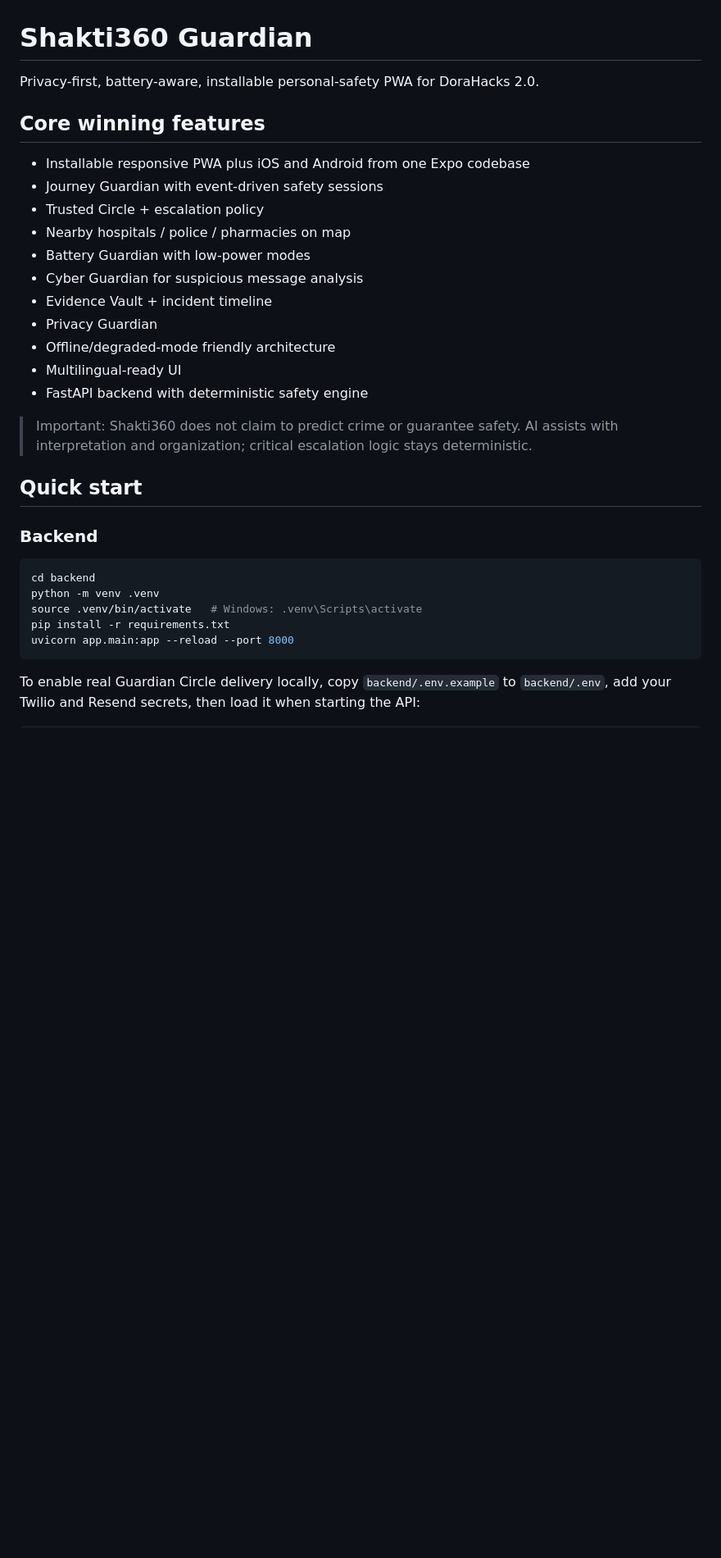
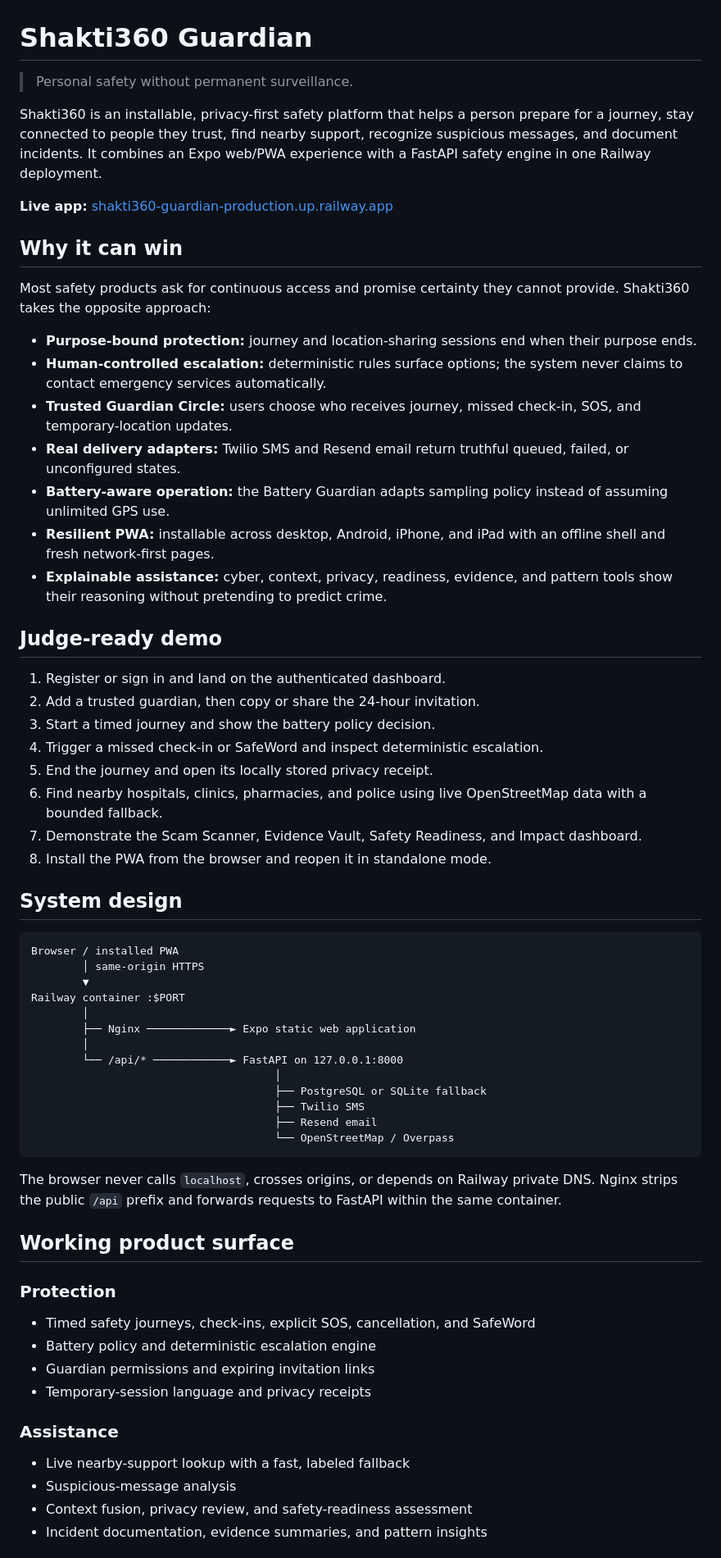
Before and after one commit to harshapriyag123/shakti360-guardian, a Markdown page: README.md, the part around one of its changes. Shown at 82% size. GitHub-like rendering; blank space fills up the shorter version.

Commit message:
Rewrite README for Railway hackathon launch

````diff
--- a/README.md
+++ b/README.md
@@ -1,32 +1,67 @@
 # Shakti360 Guardian
 
-Privacy-first, battery-aware, installable personal-safety PWA for DoraHacks 2.0.
+> Personal safety without permanent surveillance.
 
-## Core winning features
-- Installable responsive PWA plus iOS and Android from one Expo codebase
-- Journey Guardian with event-driven safety sessions
-- Trusted Circle + escalation policy
-- Nearby hospitals / police / pharmacies on map
-- Battery Guardian with low-power modes
-- Cyber Guardian for suspicious message analysis
-- Evidence Vault + incident timeline
-- Privacy Guardian
-- Offline/degraded-mode friendly architecture
-- Multilingual-ready UI
-- FastAPI backend with deterministic safety engine
+Shakti360 is an installable, privacy-first safety platform that helps a person prepare for a journey, stay connected to people they trust, find nearby support, recognize suspicious messages, and document incidents. It combines an Expo web/PWA experience with a FastAPI safety engine in one Railway deployment.
 
-> Important: Shakti360 does not claim to predict crime or guarantee safety.
-> AI assists with interpretation and organization; critical escalation logic stays deterministic.
+**Live app:** [shakti360-guardian-production.up.railway.app](https://shakti360-guardian-production.up.railway.app)
 
-## Quick start
+## Why it can win
 
-### Backend
-```bash
-cd backend
-python -m venv .venv
-source .venv/bin/activate   # Windows: .venv\Scripts\activate
-pip install -r requirements.txt
-uvicorn app.main:app --reload --port 8000
+Most safety products ask for continuous access and promise certainty they cannot provide. Shakti360 takes the opposite approach:
+
+- **Purpose-bound protection:** journey and location-sharing sessions end when their purpose ends.
+- **Human-controlled escalation:** deterministic rules surface options; the system never claims to contact emergency services automatically.
+- **Trusted Guardian Circle:** users choose who receives journey, missed check-in, SOS, and temporary-location updates.
+- **Real delivery adapters:** Twilio SMS and Resend email return truthful queued, failed, or unconfigured states.
+- **Battery-aware operation:** the Battery Guardian adapts sampling policy instead of assuming unlimited GPS use.
+- **Resilient PWA:** installable across desktop, Android, iPhone, and iPad with an offline shell and fresh network-first pages.
+- **Explainable assistance:** cyber, context, privacy, readiness, evidence, and pattern tools show their reasoning without pretending to predict crime.
+
+## Judge-ready demo
+
+1. Register or sign in and land on the authenticated dashboard.
+2. Add a trusted guardian, then copy or share the 24-hour invitation.
+3. Start a timed journey and show the battery policy decision.
+4. Trigger a missed check-in or SafeWord and inspect deterministic escalation.
+5. End the journey and open its locally stored privacy receipt.
+6. Find nearby hospitals, clinics, pharmacies, and police using live OpenStreetMap data with a bounded fallback.
+7. Demonstrate the Scam Scanner, Evidence Vault, Safety Readiness, and Impact dashboard.
+8. Install the PWA from the browser and reopen it in standalone mode.
+
+## System design
+
+```text
+Browser / installed PWA
+        │ same-origin HTTPS
+        ▼
+Railway container :$PORT
+        │
+        ├── Nginx ─────────────► Expo static web application
+        │
+        └── /api/* ────────────► FastAPI on 127.0.0.1:8000
+                                      │
+                                      ├── PostgreSQL or SQLite fallback
+                                      ├── Twilio SMS
+                                      ├── Resend email
+                                      └── OpenStreetMap / Overpass
 ```
 
-To enable real Guardian Circle delivery locally, copy `backend/.env.example` to `backend/.env`, add your Twilio and Resend secrets, then load it when starting the API:
+The browser never calls `localhost`, crosses origins, or depends on Railway private DNS. Nginx strips the public `/api` prefix and forwards requests to FastAPI within the same container.
+
+## Working product surface
+
+### Protection
+
+- Timed safety journeys, check-ins, explicit SOS, cancellation, and SafeWord
+- Battery policy and deterministic escalation engine
+- Guardian permissions and expiring invitation links
+- Temporary-session language and privacy receipts
+
+### Assistance
+
+- Live nearby-support lookup with a fast, labeled fallback
+- Suspicious-message analysis
+- Context fusion, privacy review, and safety-readiness assessment
+- Incident documentation, evidence summaries, and pattern insights
+
````
Also changed, not shown: other parts of README.md (+171 -125 lines).
